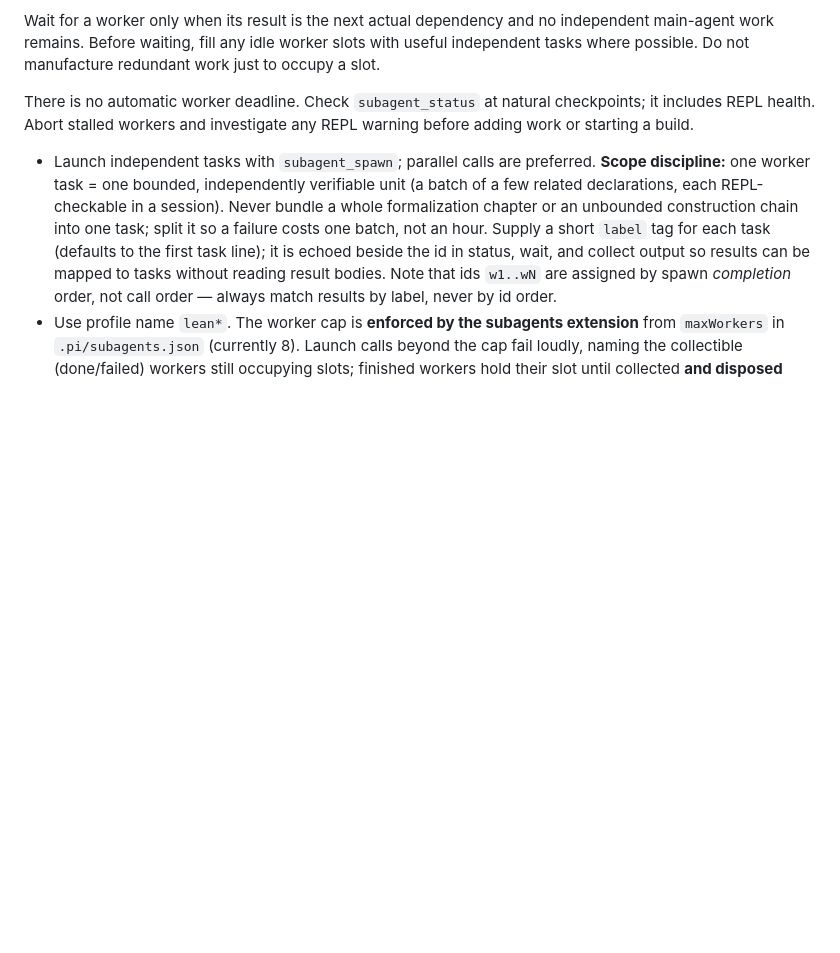
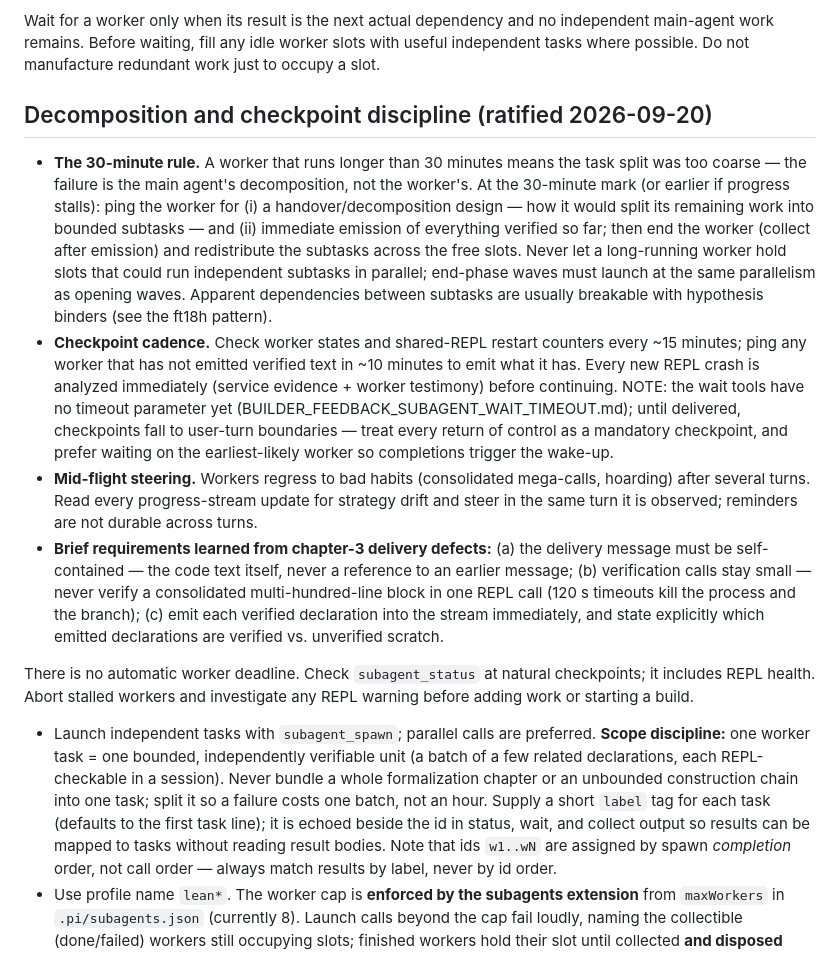
Before and after one commit to achatz64/mathagent, a Markdown page: SUBAGENTS.md, the part around the change. GitHub-like rendering; blank space fills up the shorter version.

```diff
--- a/SUBAGENTS.md
+++ b/SUBAGENTS.md
@@ -89,6 +89,38 @@ Wait for a worker only when its result is the next actual dependency and no
 independent main-agent work remains. Before waiting, fill any idle worker slots
 with useful independent tasks where possible. Do not manufacture redundant work
 just to occupy a slot.
+
+## Decomposition and checkpoint discipline (ratified 2026-09-20)
+
+- **The 30-minute rule.** A worker that runs longer than 30 minutes means the task
+  split was too coarse — the failure is the main agent's decomposition, not the
+  worker's. At the 30-minute mark (or earlier if progress stalls): ping the worker
+  for (i) a handover/decomposition design — how it would split its remaining work
+  into bounded subtasks — and (ii) immediate emission of everything verified so
+  far; then end the worker (collect after emission) and redistribute the subtasks
+  across the free slots. Never let a long-running worker hold slots that could run
+  independent subtasks in parallel; end-phase waves must launch at the same
+  parallelism as opening waves. Apparent dependencies between subtasks are usually
+  breakable with hypothesis binders (see the ft18h pattern).
+- **Checkpoint cadence.** Check worker states and shared-REPL restart counters
+  every ~15 minutes; ping any worker that has not emitted verified text in ~10
+  minutes to emit what it has. Every new REPL crash is analyzed immediately
+  (service evidence + worker testimony) before continuing. NOTE: the wait tools
+  have no timeout parameter yet (BUILDER_FEEDBACK_SUBAGENT_WAIT_TIMEOUT.md);
+  until delivered, checkpoints fall to user-turn boundaries — treat every return
+  of control as a mandatory checkpoint, and prefer waiting on the earliest-likely
+  worker so completions trigger the wake-up.
+- **Mid-flight steering.** Workers regress to bad habits (consolidated
+  mega-calls, hoarding) after several turns. Read every progress-stream update
+  for strategy drift and steer in the same turn it is observed; reminders are not
+  durable across turns.
+- **Brief requirements learned from chapter-3 delivery defects:**
+  (a) the delivery message must be self-contained — the code text itself, never a
+  reference to an earlier message; (b) verification calls stay small — never
+  verify a consolidated multi-hundred-line block in one REPL call (120 s timeouts
+  kill the process and the branch); (c) emit each verified declaration into the
+  stream immediately, and state explicitly which emitted declarations are
+  verified vs. unverified scratch.
 
 There is no automatic worker deadline. Check `subagent_status` at natural
 checkpoints; it includes REPL health. Abort stalled workers and investigate any
```
Also changed, not shown: BUILDER_FEEDBACK_SUBAGENT_WAIT_TIMEOUT.md (added, +38 -0 lines).
